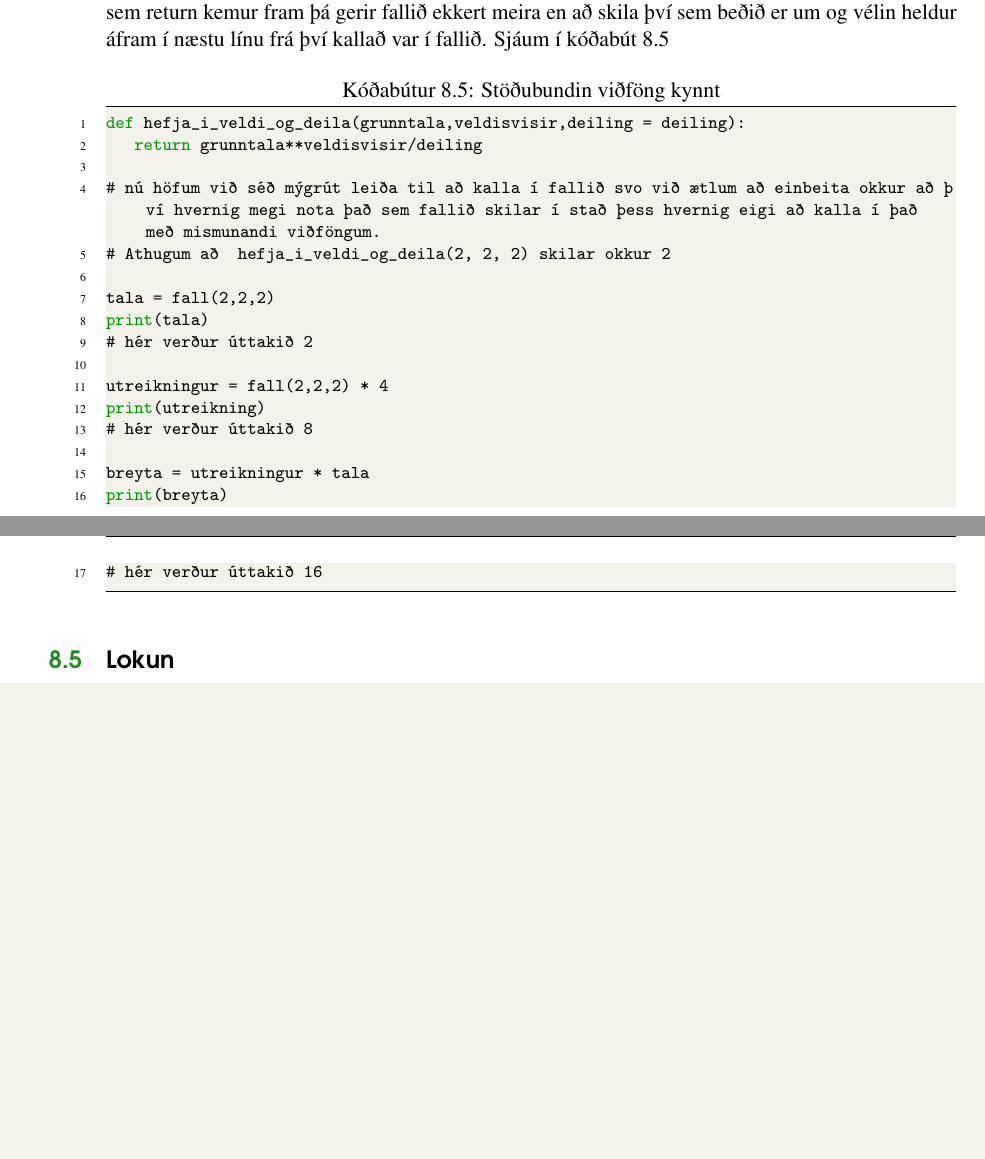
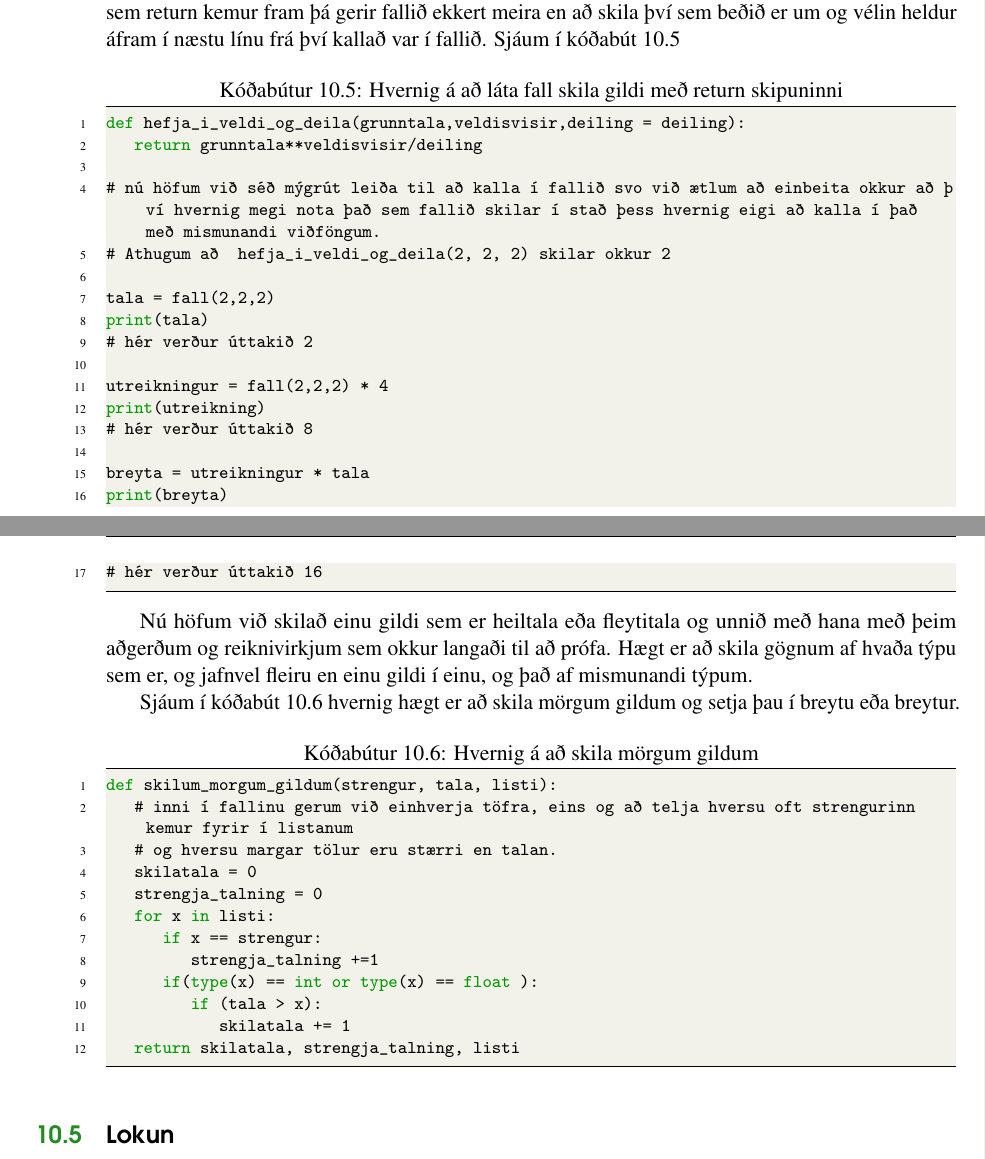
Before and after one commit to valborg/Python-fyrir-byrjendur, a LaTeX thesis (main.tex, which reads func.tex): two parts of pages 62 and 63 of 76 before the commit and two parts of pages 66 and 67 of 80 after it, joined at a grey line, cut so that both start at the same text, the shorter picture padded with empty space. Compiled offline with pdfLaTeX.

Commit message:
fillers fyrir tóma kafla
ég er ekki viss hvaða aðrar breytingar eru en það er búið að setja inn fylliefni svo að tómu kaflarnir birtist um þær týpur sem þarf

```diff
--- a/func.tex
+++ b/func.tex
@@ -232,7 +232,7 @@ Til þess að geta nýtt þessa virkni þurfum við að læra nýtt lykilorð se
 Það sem lykilorðið gerir er svipað break lykilorðinu, þegar vélin kemur að línu þar sem return kemur fram þá gerir fallið ekkert meira en að skila því sem beðið er um og vélin heldur áfram í næstu línu frá því kallað var í fallið.
 Sjáum í kóðabút \ref{lst:foll-skilagildi}
 
-\begin{lstlisting}[caption=Stöðubundin viðföng kynnt, label=lst:foll-skilagildi]
+\begin{lstlisting}[caption=Hvernig á að láta fall skila gildi með return skipuninni, label=lst:foll-skilagildi]
 def hefja_i_veldi_og_deila(grunntala,veldisvisir,deiling = deiling):
 	return grunntala**veldisvisir/deiling
 
@@ -252,5 +252,24 @@ print(breyta)
 # hér verður úttakið 16
 \end{lstlisting}
 
+Nú höfum við skilað einu gildi sem er heiltala eða fleytitala og unnið með hana með þeim aðgerðum og reiknivirkjum sem okkur langaði til að prófa.
+Hægt er að skila gögnum af hvaða týpu sem er, og jafnvel fleiru en einu gildi í einu, og það af mismunandi týpum.
+
+Sjáum í kóðabút \ref{lst:foll-ndir-skilagildi} hvernig hægt er að skila mörgum gildum og setja þau í breytu eða breytur.
+
+\begin{lstlisting}[caption=Hvernig á að skila mörgum gildum, label=lst:foll-ndir-skilagildi]
+def skilum_morgum_gildum(strengur, tala, listi):
+	# inni í fallinu gerum við einhverja töfra, eins og að telja hversu oft strengurinn kemur fyrir í listanum
+	# og hversu margar tölur eru stærri en talan.
+	skilatala = 0
+	strengja_talning = 0
+	for x in listi:
+		if x == strengur:
+			strengja_talning +=1
+		if(type(x) == int or type(x) == float ):
+			if (tala > x):
+				skilatala += 1
+	return skilatala, strengja_talning, listi
+\end{lstlisting}
 
 \section{Lokun}
```
Also changed, not shown: nd.tex (+7 -0 lines), set.tex (+7 -0 lines), main.pdf, 6 other files.
